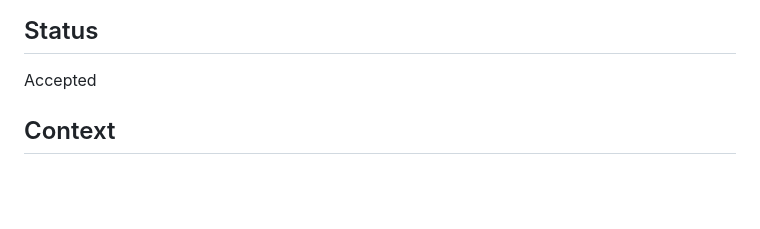
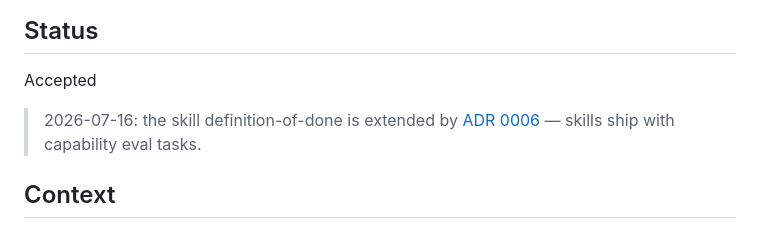
Before and after one commit to DhawalAg/finance-hub, a Markdown page: docs/adr/0005-deterministic-tools-as-foundation-skills-as-orchestration-layer.md, the part around the change. Rendered like a GitHub page; blank space fills up the shorter version.

Commit message:
docs(adr): ADR 0006 — skills ship with capability eval tasks (#28)
Co-Authored-By: Claude Fable 5 <noreply@anthropic.com>

```diff
--- a/docs/adr/0005-deterministic-tools-as-foundation-skills-as-orchestration-layer.md
+++ b/docs/adr/0005-deterministic-tools-as-foundation-skills-as-orchestration-layer.md
@@ -5,6 +5,10 @@ Date: 2026-07-04
 ## Status
 
 Accepted
+
+> 2026-07-16: the skill definition-of-done is extended by
+> [ADR 0006](0006-skills-ship-with-capability-eval-tasks.md) — skills ship with capability eval
+> tasks.
 
 ## Context
 
```
Also changed, not shown: docs/adr/0006-skills-ship-with-capability-eval-tasks.md (added, +54 -0 lines).
